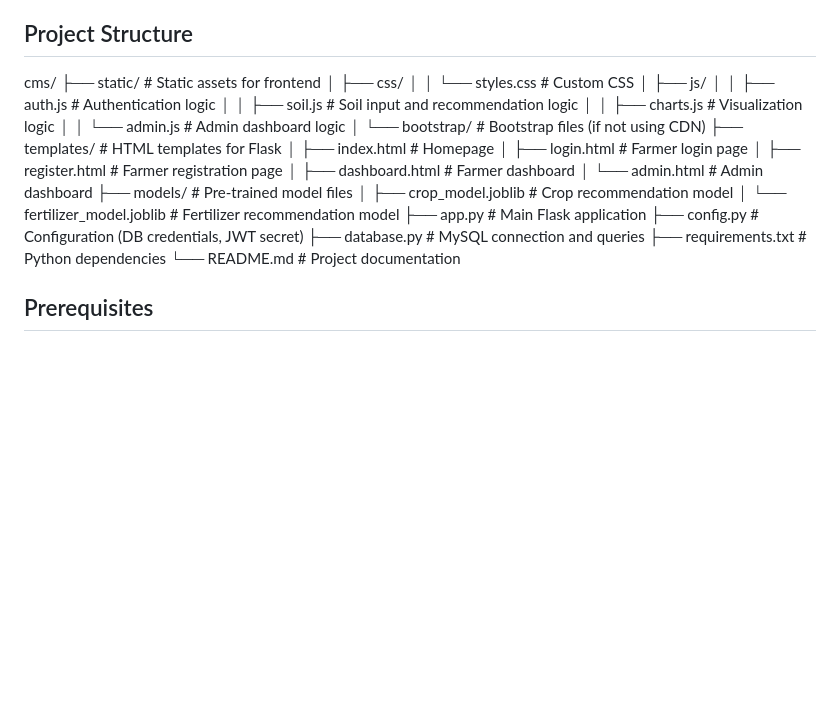
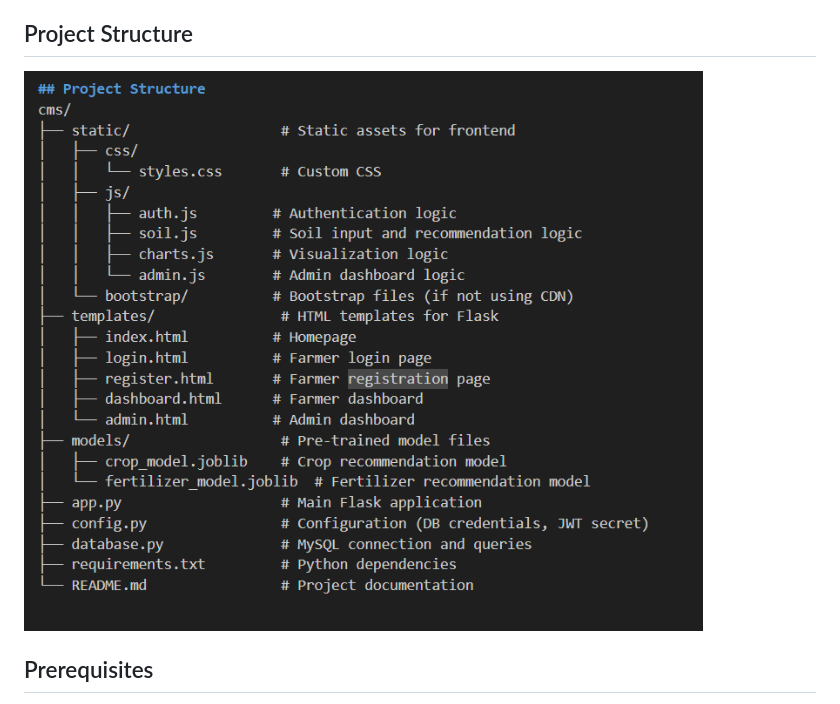
Before and after one commit to AlphamanKing/crop-management-system, a Markdown page: README.md, the part around the change. GitHub-like rendering; pictures changed too: image.png (added); blank space fills up the shorter version.

```diff
--- a/README.md
+++ b/README.md
@@ -20,31 +20,7 @@ The AI-Powered Crop Management System (CMS) is a web application designed to ass
 - **Deployment**: AWS (EC2, RDS, S3)
 
 ## Project Structure
-cms/
-├── static/                  # Static assets for frontend
-│   ├── css/
-│   │   └── styles.css       # Custom CSS
-│   ├── js/
-│   │   ├── auth.js         # Authentication logic
-│   │   ├── soil.js         # Soil input and recommendation logic
-│   │   ├── charts.js       # Visualization logic
-│   │   └── admin.js        # Admin dashboard logic
-│   └── bootstrap/          # Bootstrap files (if not using CDN)
-├── templates/               # HTML templates for Flask
-│   ├── index.html          # Homepage
-│   ├── login.html          # Farmer login page
-│   ├── register.html       # Farmer registration page
-│   ├── dashboard.html      # Farmer dashboard
-│   └── admin.html          # Admin dashboard
-├── models/                  # Pre-trained model files
-│   ├── crop_model.joblib    # Crop recommendation model
-│   └── fertilizer_model.joblib  # Fertilizer recommendation model
-├── app.py                   # Main Flask application
-├── config.py                # Configuration (DB credentials, JWT secret)
-├── database.py              # MySQL connection and queries
-├── requirements.txt         # Python dependencies
-└── README.md                # Project documentation
-
+![Project directory structure showing the main folders: static (containing css, js, and bootstrap), templates (containing html files), models (containing ML models), and root files (app.py, config.py, requirements.txt)](image.png)
 
 ## Prerequisites
 - **Python 3.8+**: Ensure Python is installed.
```
Also changed, not shown: 1 other file.
